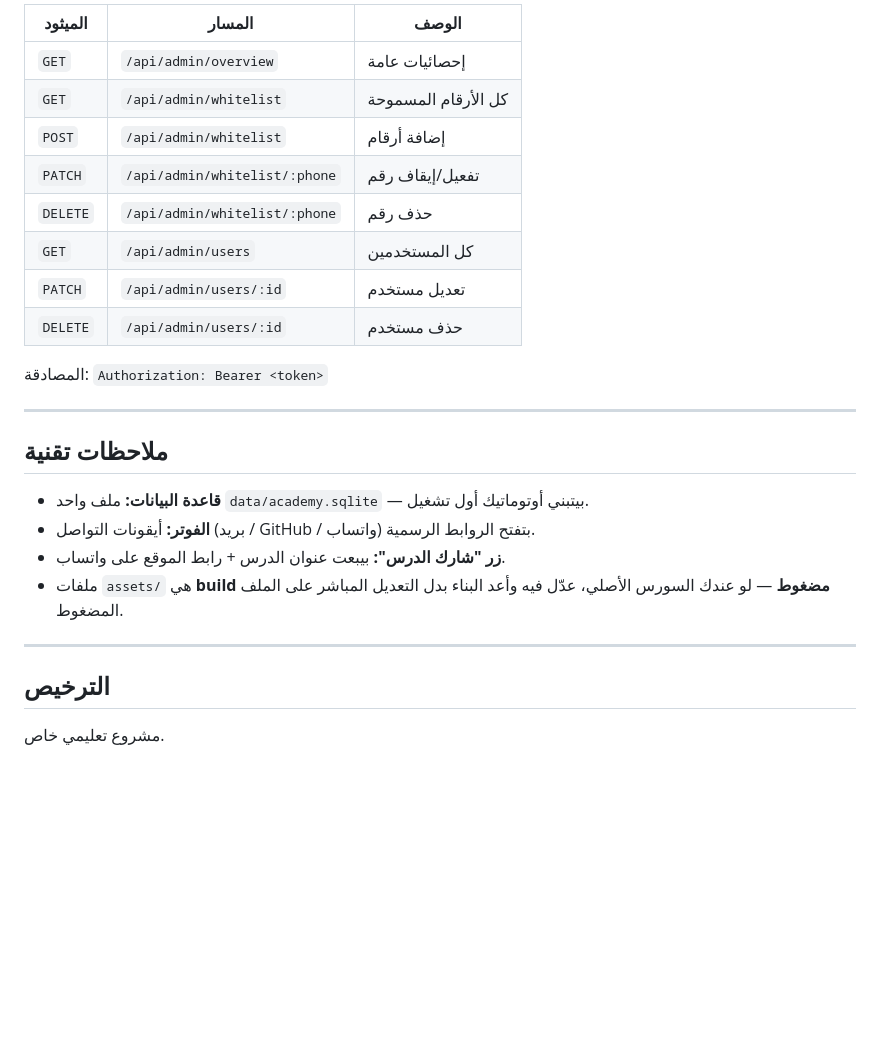
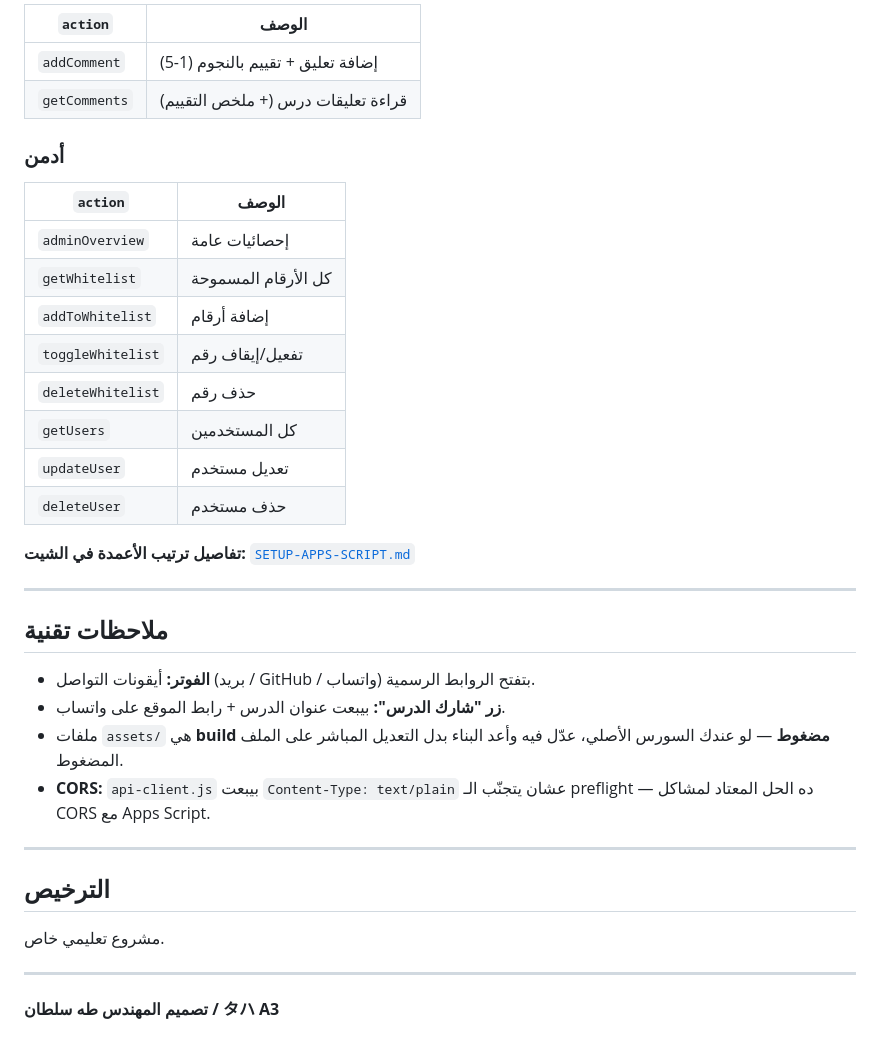
Before and after one commit to ts643104-bot/computer-science-learning-site, a Markdown page: README.md, the part around one of its changes. GitHub-like rendering; blank space fills up the shorter version.

```diff
--- a/README.md
+++ b/README.md
@@ -140,29 +156,41 @@ ADMIN_PASSWORD=MyStrongPass123 TOTAL_LESSONS=40 npm start
 
-| الميثود | المسار | الوصف |
-|---|---|---|
-| `GET` | `/api/admin/overview` | إحصائيات عامة |
-| `GET` | `/api/admin/whitelist` | كل الأرقام المسموحة |
-| `POST` | `/api/admin/whitelist` | إضافة أرقام |
-| `PATCH` | `/api/admin/whitelist/:phone` | تفعيل/إيقاف رقم |
-| `DELETE` | `/api/admin/whitelist/:phone` | حذف رقم |
-| `GET` | `/api/admin/users` | كل المستخدمين |
-| `PATCH` | `/api/admin/users/:id` | تعديل مستخدم |
-| `DELETE` | `/api/admin/users/:id` | حذف مستخدم |
+| `action` | الوصف |
+|---|---|
+| `addComment` | إضافة تعليق + تقييم بالنجوم (1-5) |
+| `getComments` | قراءة تعليقات درس (+ ملخص التقييم) |
 
-المصادقة: `Authorization: Bearer <token>`
+### أدمن
+
+| `action` | الوصف |
+|---|---|
+| `adminOverview` | إحصائيات عامة |
+| `getWhitelist` | كل الأرقام المسموحة |
+| `addToWhitelist` | إضافة أرقام |
+| `toggleWhitelist` | تفعيل/إيقاف رقم |
+| `deleteWhitelist` | حذف رقم |
+| `getUsers` | كل المستخدمين |
+| `updateUser` | تعديل مستخدم |
+| `deleteUser` | حذف مستخدم |
+
+**تفاصيل ترتيب الأعمدة في الشيت:** [`SETUP-APPS-SCRIPT.md`](./SETUP-APPS-SCRIPT.md)
 
 ---
 
 ## ملاحظات تقنية
 
-- **قاعدة البيانات:** ملف واحد `data/academy.sqlite` — بيتبني أوتوماتيك أول تشغيل.
 - **الفوتر:** أيقونات التواصل (بريد / GitHub / واتساب) بتفتح الروابط الرسمية.
 - **زر "شارك الدرس":** بيبعت عنوان الدرس + رابط الموقع على واتساب.
 - ملفات `assets/` هي **build مضغوط** — لو عندك السورس الأصلي، عدّل فيه وأعد البناء
   بدل التعديل المباشر على الملف المضغوط.
+- **CORS:** `api-client.js` بيبعت `Content-Type: text/plain` عشان يتجنّب
+  الـ preflight — ده الحل المعتاد لمشاكل CORS مع Apps Script.
 
 ---
 
 ## الترخيص
 
 مشروع تعليمي خاص.
+
+---
+
+**تصميم المهندس طه سلطان / タハ A3**
```
Also changed, not shown: other parts of README.md (+88 -72 lines).
